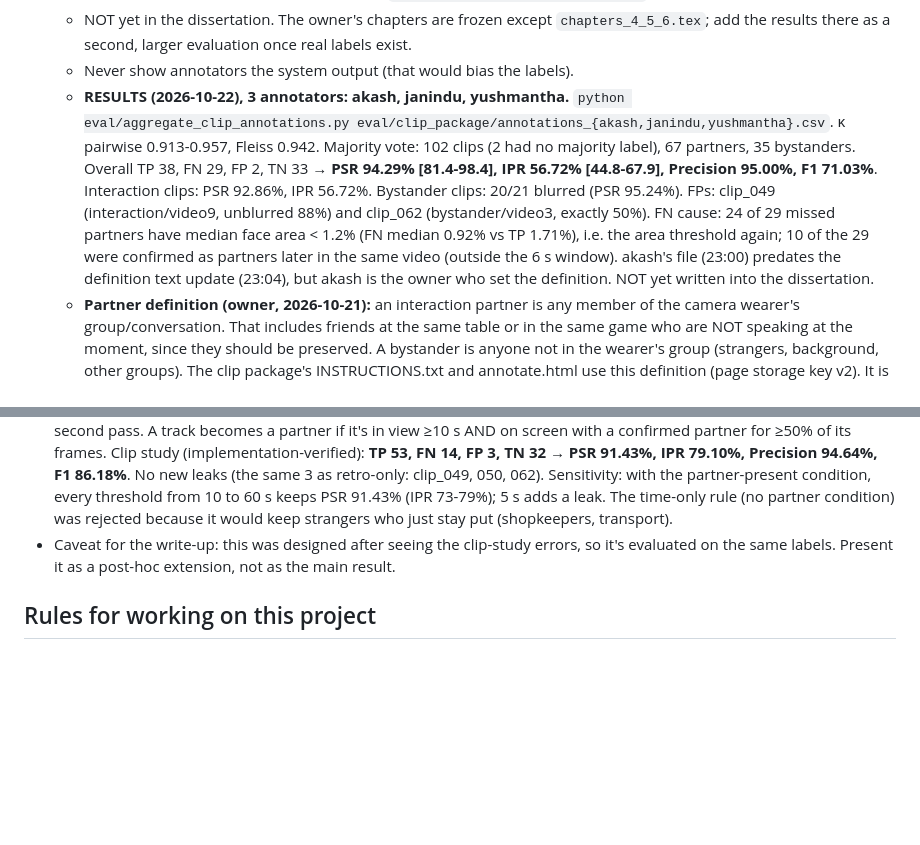
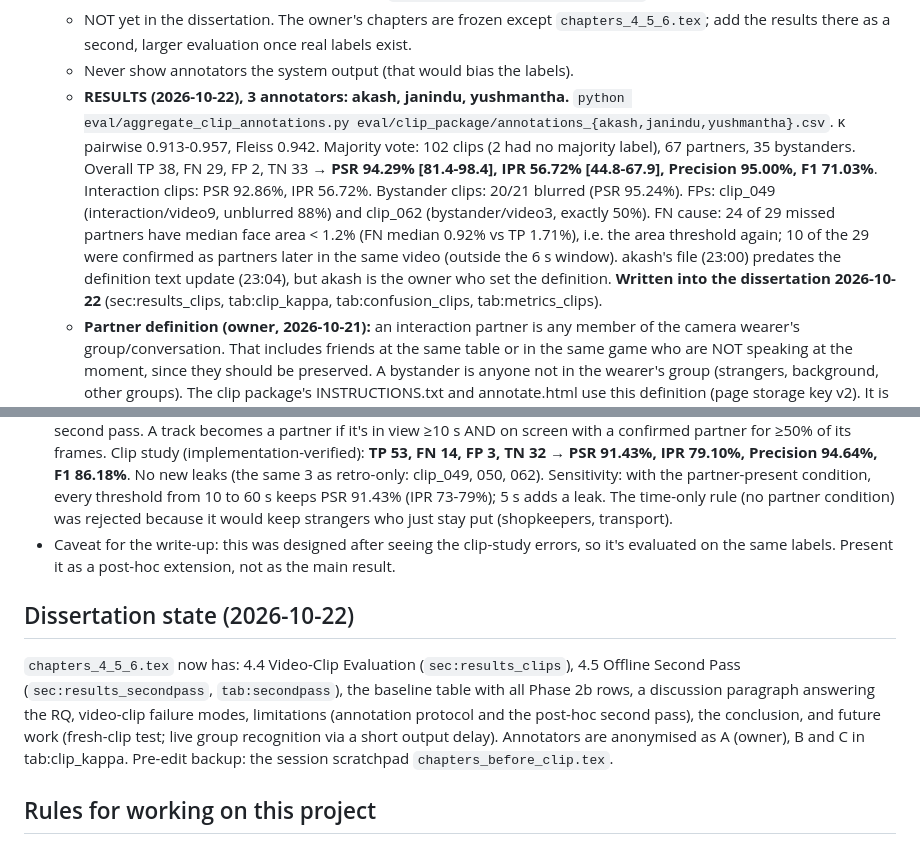
Before and after one commit to akashabeywickrame/Selective-Anonymization-Research-Project, a Markdown page: CLAUDE.md, 2 parts joined by grey strips. Drawn GitHub-style; blank space fills up the shorter version.

Commit message:
CLAUDE.md: clip study and second pass written into dissertation
Co-Authored-By: Claude Opus 5.5 <noreply@anthropic.com>

```diff
--- a/CLAUDE.md
+++ b/CLAUDE.md
@@ -105,7 +105,7 @@ Runs on Windows and CPU (`DEVICE = "cpu"`). Pass `encoding="utf-8", errors="repl
    - When files come back, save them as `eval/clip_package/annotations_<name>.csv`, then run `python eval/aggregate_clip_annotations.py eval/clip_package/annotations_*.csv` → majority vote, Cohen's + Fleiss' κ, PSR/IPR/F1 with Wilson CIs, per category → `logs/clip_annotation_metrics.csv`.
    - NOT yet in the dissertation. The owner's chapters are frozen except `chapters_4_5_6.tex`; add the results there as a second, larger evaluation once real labels exist.
    - Never show annotators the system output (that would bias the labels).
-   - **RESULTS (2026-10-22), 3 annotators: akash, janindu, yushmantha.** `python eval/aggregate_clip_annotations.py eval/clip_package/annotations_{akash,janindu,yushmantha}.csv`. κ pairwise 0.913-0.957, Fleiss 0.942. Majority vote: 102 clips (2 had no majority label), 67 partners, 35 bystanders. Overall TP 38, FN 29, FP 2, TN 33 → **PSR 94.29% [81.4-98.4], IPR 56.72% [44.8-67.9], Precision 95.00%, F1 71.03%**. Interaction clips: PSR 92.86%, IPR 56.72%. Bystander clips: 20/21 blurred (PSR 95.24%). FPs: clip_049 (interaction/video9, unblurred 88%) and clip_062 (bystander/video3, exactly 50%). FN cause: 24 of 29 missed partners have median face area < 1.2% (FN median 0.92% vs TP 1.71%), i.e. the area threshold again; 10 of the 29 were confirmed as partners later in the same video (outside the 6 s window). akash's file (23:00) predates the definition text update (23:04), but akash is the owner who set the definition. NOT yet written into the dissertation.
+   - **RESULTS (2026-10-22), 3 annotators: akash, janindu, yushmantha.** `python eval/aggregate_clip_annotations.py eval/clip_package/annotations_{akash,janindu,yushmantha}.csv`. κ pairwise 0.913-0.957, Fleiss 0.942. Majority vote: 102 clips (2 had no majority label), 67 partners, 35 bystanders. Overall TP 38, FN 29, FP 2, TN 33 → **PSR 94.29% [81.4-98.4], IPR 56.72% [44.8-67.9], Precision 95.00%, F1 71.03%**. Interaction clips: PSR 92.86%, IPR 56.72%. Bystander clips: 20/21 blurred (PSR 95.24%). FPs: clip_049 (interaction/video9, unblurred 88%) and clip_062 (bystander/video3, exactly 50%). FN cause: 24 of 29 missed partners have median face area < 1.2% (FN median 0.92% vs TP 1.71%), i.e. the area threshold again; 10 of the 29 were confirmed as partners later in the same video (outside the 6 s window). akash's file (23:00) predates the definition text update (23:04), but akash is the owner who set the definition. **Written into the dissertation 2026-10-22** (sec:results_clips, tab:clip_kappa, tab:confusion_clips, tab:metrics_clips).
    - **Partner definition (owner, 2026-10-21):** an interaction partner is any member of the camera wearer's group/conversation. That includes friends at the same table or in the same game who are NOT speaking at the moment, since they should be preserved. A bystander is anyone not in the wearer's group (strangers, background, other groups). The clip package's INSTRUCTIONS.txt and annotate.html use this definition (page storage key v2). It is consistent with the frozen methodology ("active interaction partner", "close friend engaged in conversation", latching because the partner "remains socially present"). NOTE for the write-up: the first still-frame study used the narrower "actively talking TO the wearer" wording, so state the difference when reporting the clip study.
    - `python eval/verify_clip_predictions.py` re-derives each clip's system decision from the actual selective output video (selective crop closer to the blanket crop or to the original crop?). After repairing video3, **all 104 clips agree exactly with the log** (0 differences), so `system_prediction` in clip_map.csv is output-verified. Six clips are borderline (unblurred 24-79% of the window) because the latch flipped mid-window: clip_012, 034 (0.506), 050, 062 (bystander/video3, exactly 0.50 → counted as unblurred), 066, 081.
    - **Broken outputs found (2026-10-21):** `output/interaction/video3_*.mp4` and `video15_*.mp4` had no moov atom (an interrupted run; main.py's resume logic skipped them because the files existed). Their logs are complete. **Both restored 2026-10-21** with `python -m utils.restore_outputs_from_log interaction video3.mp4` (and video15.mp4), which re-renders from the LOGGED decisions (don't use rerender_from_log.py: it re-classifies without landmarks and mixes up categories).
@@ -118,6 +118,10 @@ Runs on Windows and CPU (`DEVICE = "cpu"`). Pass `encoding="utf-8", errors="repl
 - Clip-study effect (same 102 labels): TP 48, FN 19, FP 3, TN 32 → **PSR 91.43% [77.6-97.0], IPR 71.64% [59.9-81.0], Precision 94.12%, F1 81.36%** (vs forward latch: PSR 94.29, IPR 56.72, F1 71.03). One new leak: clip_050 (interaction/video13). Verified on video10's output: all 3 missed partners are fully visible.
 - **Friend-group rule (2026-10-22, owner: friends nearby should stay unblurred even if not talking):** `FRIEND_GROUP_ENABLED`, `FRIEND_MIN_SECONDS = 10`, `FRIEND_MIN_COPRESENCE = 0.5` in config.py, applied in the same second pass. A track becomes a partner if it's in view ≥10 s AND on screen with a confirmed partner for ≥50% of its frames. Clip study (implementation-verified): **TP 53, FN 14, FP 3, TN 32 → PSR 91.43%, IPR 79.10%, Precision 94.64%, F1 86.18%**. No new leaks (the same 3 as retro-only: clip_049, 050, 062). Sensitivity: with the partner-present condition, every threshold from 10 to 60 s keeps PSR 91.43% (IPR 73-79%); 5 s adds a leak. The time-only rule (no partner condition) was rejected because it would keep strangers who just stay put (shopkeepers, transport).
 - Caveat for the write-up: this was designed after seeing the clip-study errors, so it's evaluated on the same labels. Present it as a post-hoc extension, not as the main result.
+
+## Dissertation state (2026-10-22)
+
+`chapters_4_5_6.tex` now has: 4.4 Video-Clip Evaluation (`sec:results_clips`), 4.5 Offline Second Pass (`sec:results_secondpass`, `tab:secondpass`), the baseline table with all Phase 2b rows, a discussion paragraph answering the RQ, video-clip failure modes, limitations (annotation protocol and the post-hoc second pass), the conclusion, and future work (fresh-clip test; live group recognition via a short output delay). Annotators are anonymised as A (owner), B and C in tab:clip_kappa. Pre-edit backup: the session scratchpad `chapters_before_clip.tex`.
 
 ## Rules for working on this project
 
```
